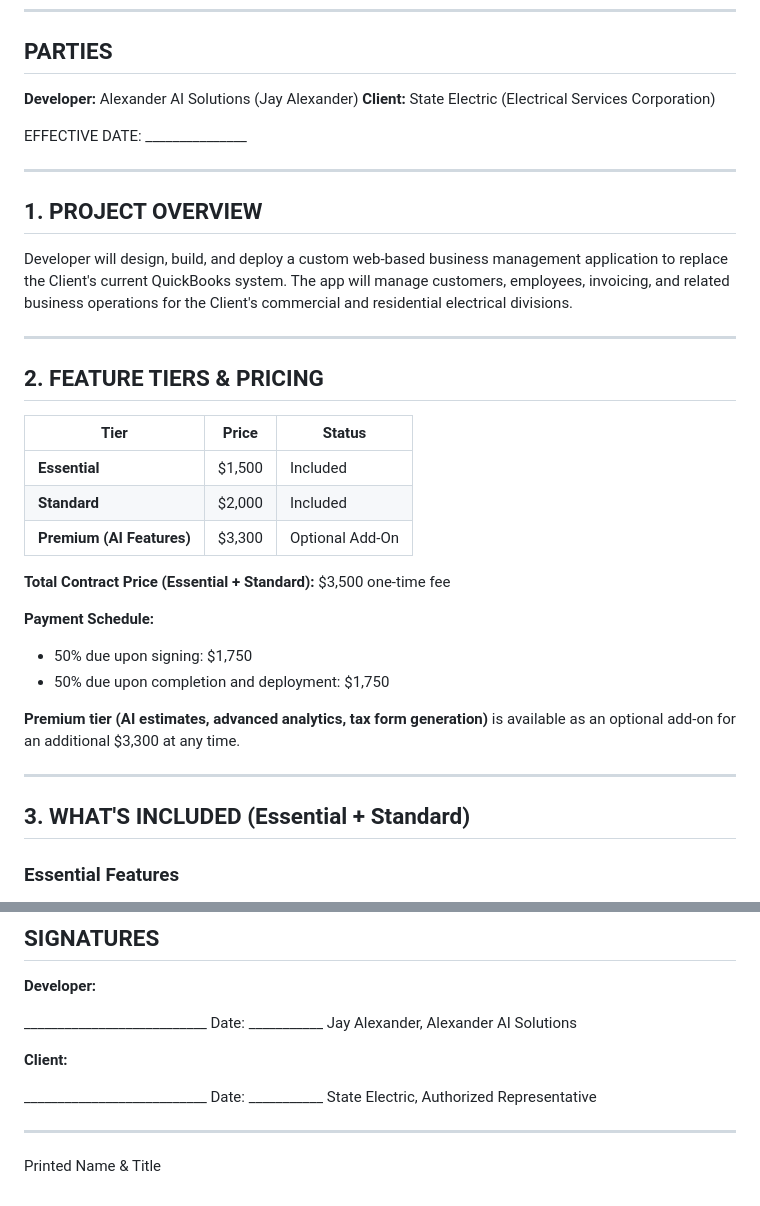
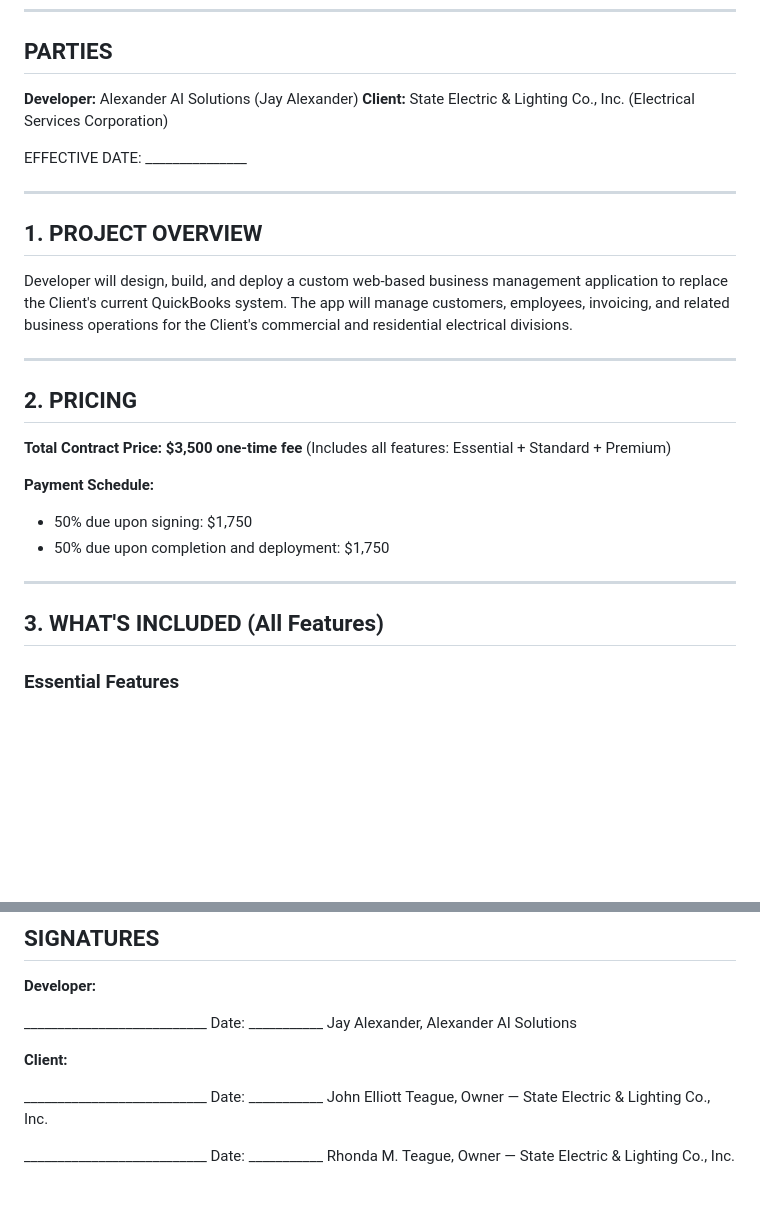
Before and after one commit to Liberty-Emporium/state-electric, a Markdown page: CONTRACT.md, 2 parts joined by grey strips. Rendered like a GitHub page; blank space fills up the shorter version.

```diff
--- a/CONTRACT.md
+++ b/CONTRACT.md
@@ -15,7 +15,7 @@ Last-Modified: Sun, 21 Jun 2026 04:02:03 GMT
 ## PARTIES
 
 **Developer:** Alexander AI Solutions (Jay Alexander)
-**Client:** State Electric (Electrical Services Corporation)
+**Client:** State Electric & Lighting Co., Inc. (Electrical Services Corporation)
 
 EFFECTIVE DATE: _______________
 
@@ -27,25 +27,18 @@ Developer will design, build, and deploy a custom web-based business management
 
 ---
 
-## 2. FEATURE TIERS & PRICING
+## 2. PRICING
 
-| Tier | Price | Status |
-|------|-------|--------|
-| **Essential** | $1,500 | Included |
-| **Standard** | $2,000 | Included |
-| **Premium (AI Features)** | $3,300 | Optional Add-On |
-
-**Total Contract Price (Essential + Standard):** $3,500 one-time fee
+**Total Contract Price: $3,500 one-time fee**
+(Includes all features: Essential + Standard + Premium)
 
 **Payment Schedule:**
 - 50% due upon signing: $1,750
 - 50% due upon completion and deployment: $1,750
 
-**Premium tier (AI estimates, advanced analytics, tax form generation)** is available as an optional add-on for an additional $3,300 at any time.
-
 ---
 
-## 3. WHAT'S INCLUDED (Essential + Standard)
+## 3. WHAT'S INCLUDED (All Features)
 
 ### Essential Features
 - Customer database (add, edit, manage customers)
@@ -179,7 +172,7 @@ Jay Alexander, Alexander AI Solutions
 **Client:**
 
 ___________________________ Date: ___________
-State Electric, Authorized Representative
+John Elliott Teague, Owner — State Electric & Lighting Co., Inc.
 
-___________________________
-Printed Name & Title
+___________________________ Date: ___________
+Rhonda M. Teague, Owner — State Electric & Lighting Co., Inc.
```
Also changed, not shown: HANDOFF.md (+4 -2 lines).
